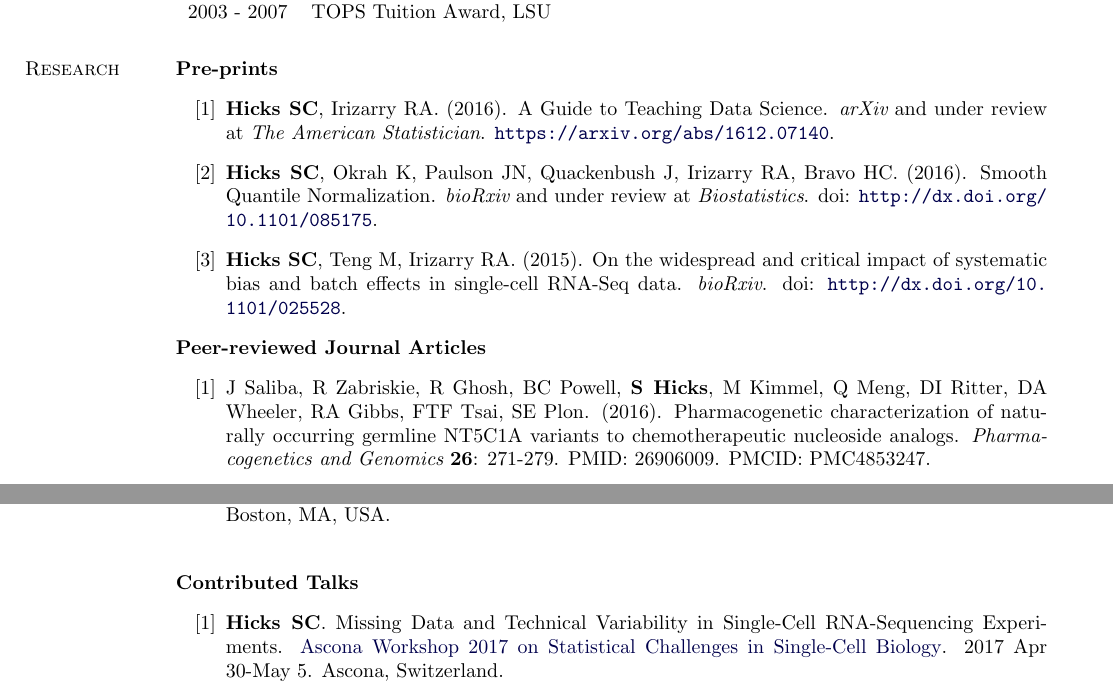
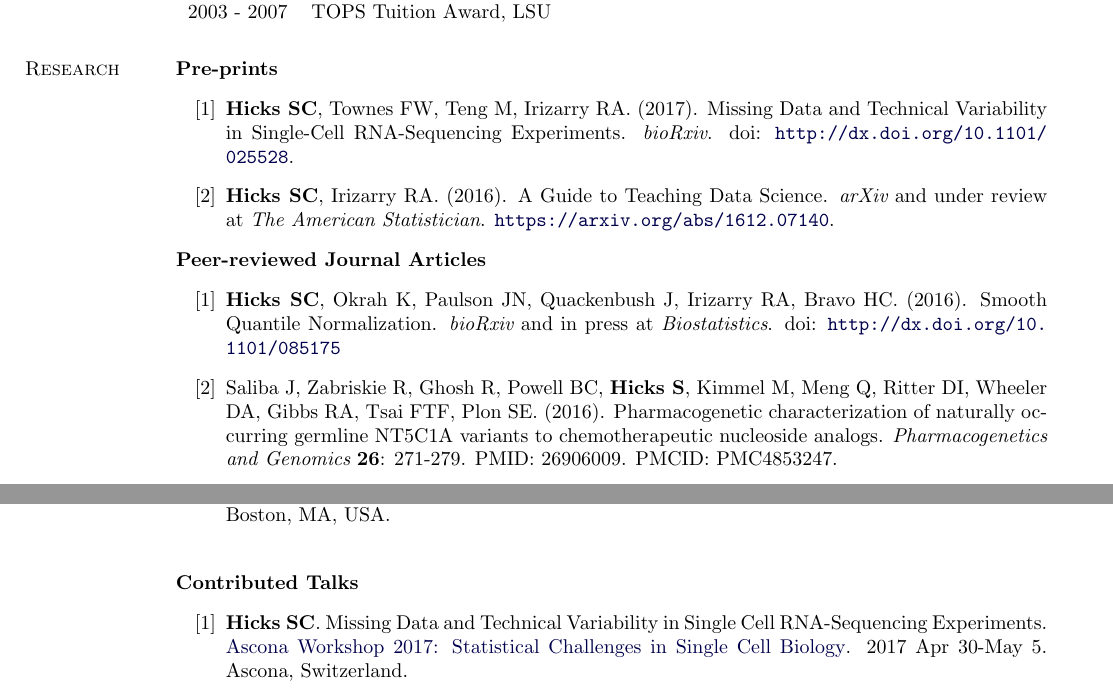
Before and after one commit to jmcgread/stephaniehicks.github.io, a LaTeX CV (CV_StephanieHicks.tex): two parts of pages 2 and 4 of 7, joined at a grey line, cut so that both start at the same text. Compiled offline with pdfLaTeX.

Commit message:
updated CV with sc paper and qsmooth in press

```diff
--- a/CV_StephanieHicks.tex
+++ b/CV_StephanieHicks.tex
@@ -259,14 +259,14 @@ My research interests are focused on developing statistical methods, tools and s
 \section{Research}
 \textbf{Pre-prints}
 \begin{enumerate}[label= {[\arabic*]}]
+\item {\bf Hicks SC}, Townes FW, Teng M, Irizarry RA. (2017). Missing Data and Technical Variability in Single-Cell RNA-Sequencing Experiments. {\it bioRxiv}. doi: \url{http://dx.doi.org/10.1101/025528}.
 \item{\bf Hicks SC}, Irizarry RA. (2016). A Guide to Teaching Data Science. {\it arXiv} and under review at {\it The American Statistician}. \url{https://arxiv.org/abs/1612.07140}.
-\item {\bf Hicks SC}, Okrah K, Paulson JN, Quackenbush J, Irizarry RA, Bravo HC. (2016). Smooth Quantile Normalization. {\it bioRxiv} and under review at {\it Biostatistics}. doi: \url{http://dx.doi.org/10.1101/085175}.
-\item {\bf Hicks SC}, Teng M, Irizarry RA. (2015). On the widespread and critical impact of systematic bias and batch effects in single-cell RNA-Seq data. {\it bioRxiv}. doi: \url{http://dx.doi.org/10.1101/025528}.
 \end{enumerate}
 
 \textbf{Peer-reviewed Journal Articles}
 \begin{enumerate}[label= {[\arabic*]}]
-\item J Saliba, R Zabriskie, R Ghosh, BC Powell, {\bf S Hicks}, M Kimmel, Q Meng, DI Ritter, DA Wheeler, RA Gibbs, FTF Tsai, SE Plon. (2016). Pharmacogenetic characterization of naturally occurring germline NT5C1A variants to chemotherapeutic nucleoside analogs. {\it Pharmacogenetics and Genomics}  {\bf 26}: 271-279. PMID: 26906009. PMCID: PMC4853247.
+\item {\bf Hicks SC}, Okrah K, Paulson JN, Quackenbush J, Irizarry RA, Bravo HC. (2016). Smooth Quantile Normalization. {\it bioRxiv} and in press at {\it Biostatistics}. doi: \url{http://dx.doi.org/10.1101/085175}
+\item Saliba J, Zabriskie R, Ghosh R, Powell BC, {\bf Hicks S}, Kimmel M, Meng Q, Ritter DI, Wheeler DA, Gibbs RA, Tsai FTF, Plon SE. (2016). Pharmacogenetic characterization of naturally occurring germline NT5C1A variants to chemotherapeutic nucleoside analogs. {\it Pharmacogenetics and Genomics}  {\bf 26}: 271-279. PMID: 26906009. PMCID: PMC4853247.
 \item {\bf Hicks SC}\footnote{ `Highly Accessed' on BioMed Central}, Irizarry RA. (2015). quantro: a data-driven approach to guide the choice of an appropriate normalization method. {\it Genome Biol} {\bf 16}:117. PMID: 26040460. PMCID: PMC4495646.
 \item Osman AA, Neskey DM, Katsonis P, Patel AA, Ward AM, Hsu TK, {\bf Hicks SC}, McDonald TO, Ow TJ, Alves MO, Pickering CR, Skinner HD, Zhao M, Sturgis EM, Kies MS, El-Naggar A, Perrone F, Licitra L, Bossi P, Kimmel M, Frederick MJ, Lichtarge O, Myers JN. (2015). Evolutionary Action Score of TP53 Coding Variants Is Predictive of Platinum Response in Head and Neck Cancer Patients. {\it Cancer Res} {\bf 75}: 1-11. PMID: 25691460
 \item Neskey DM, Osman AA, Ow TJ, Katsonis P, McDonald T, {\bf Hicks SC}, Hsu TK, Pickering CR, Ward A, Patel A, Yordy JS, Skinner HD, Giri U, Sano D, Story MD, Beadle BM, El-Naggar AK, Kies MS, William WN, Caulin C, Frederick M, Kimmel M, Myers JN, Lichtarge O. (2015). Evolutionary Action score of TP53 (EAp53) identifies high risk mutations associated with decreased survival and increased distant metastases in head and neck cancer. {\it Cancer Res} {\bf 75}: 1527-1536. PMID: 25634208.
@@ -313,7 +313,7 @@ My research interests are focused on developing statistical methods, tools and s
 \vskip .2in
 \textbf{Contributed Talks}
 \begin{enumerate}[label= {[\arabic*]}]
-	\item {\bf Hicks SC}. Missing Data and Technical Variability in Single-Cell RNA-Sequencing Experiments.  \href{https://www.bsse.ethz.ch/cbg/cbg-news/ascona-2017.html}{Ascona Workshop 2017 on Statistical Challenges in Single-Cell Biology}. 2017 Apr 30-May 5. Ascona, Switzerland.
+	\item {\bf Hicks SC}. Missing Data and Technical Variability in Single Cell RNA-Sequencing Experiments. \href{https://www.bsse.ethz.ch/cbg/cbg-news/ascona-2017.html}{Ascona Workshop 2017: Statistical Challenges in Single Cell Biology}. 2017 Apr 30-May 5. Ascona, Switzerland.
 	\item {\bf Hicks SC}. Transforming the Classroom to Teach Statistics and Data Science with Active Learning. \href{http://www.amstat.org/meetings/wsds/2016/}{{\it Women in Statistics and Data Science Conference}}. 2016 Oct 20-22. Charlotte, NC, USA.
 	\item {\bf Hicks SC}\footnote{Selected for a Stellar Abstract Award}, Teng M, Irizarry R. On the widespread and critical impact of batch effects and systematic bias in single-cell RNA-Seq data. \href{https://www.hsph.harvard.edu/2015-pqg-conference/}{PQG Conference: {\it Single-cell Genomics: Technology, Analysis, and Applications}}. 2015 Nov 5-6. Boston, MA, USA.
 	\item {\bf Hicks SC}, Irizarry R. quantro: When should you use quantile normalization? Flashlight talk at \href{https://www.bioconductor.org/help/course-materials/2014/BioC2014/}{\emph{Bioconductor Conference}}. 2014 Jul 30-Aug 1. Boston, MA, USA.
```
Also changed, not shown: CV_StephanieHicks.pdf.
